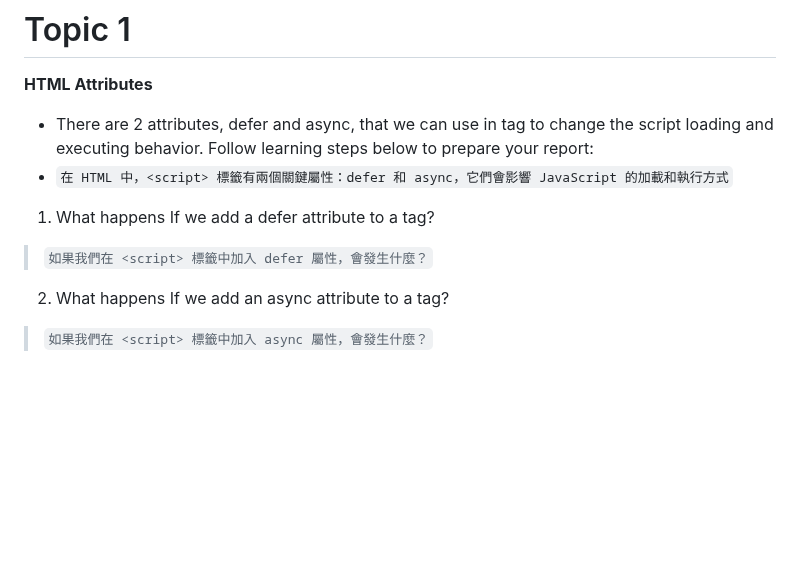
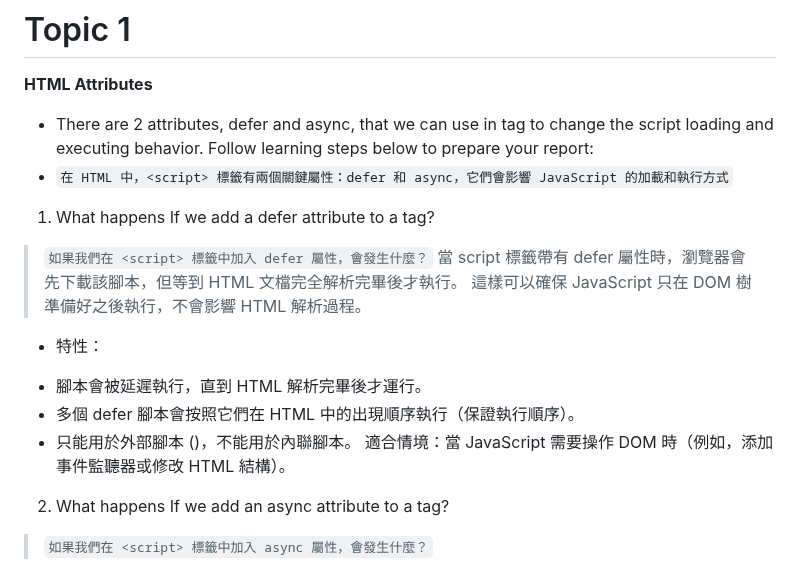
Before and after one commit to Henry-bear/wehelpW1, a Markdown page: week8/README.md, the part around the change. GitHub-like rendering; blank space fills up the shorter version.

```diff
--- a/week8/README.md
+++ b/week8/README.md
@@ -7,6 +7,15 @@ Follow learning steps below to prepare your report:
 
 1. What happens If we add a defer attribute to a <script> tag?
 >`如果我們在 <script> 標籤中加入 defer 屬性，會發生什麼？`
+當 script 標籤帶有 defer 屬性時，瀏覽器會先下載該腳本，但等到 HTML 文檔完全解析完畢後才執行。
+這樣可以確保 JavaScript 只在 DOM 樹準備好之後執行，不會影響 HTML 解析過程。
+
+* 特性：
+- 腳本會被延遲執行，直到 HTML 解析完畢後才運行。
+- 多個 defer 腳本會按照它們在 HTML 中的出現順序執行（保證執行順序）。
+- 只能用於外部腳本 (<script src="..." defer></script>)，不能用於內聯腳本。
+適合情境：當 JavaScript 需要操作 DOM 時（例如，添加事件監聽器或修改 HTML 結構）。
+
 2. What happens If we add an async attribute to a <script> tag?
 >`如果我們在 <script> 標籤中加入 async 屬性，會發生什麼？`
 3. When to use these 2 attributes? Could you give us code examples to illustrate the use cases for these 2 attributes?
```
